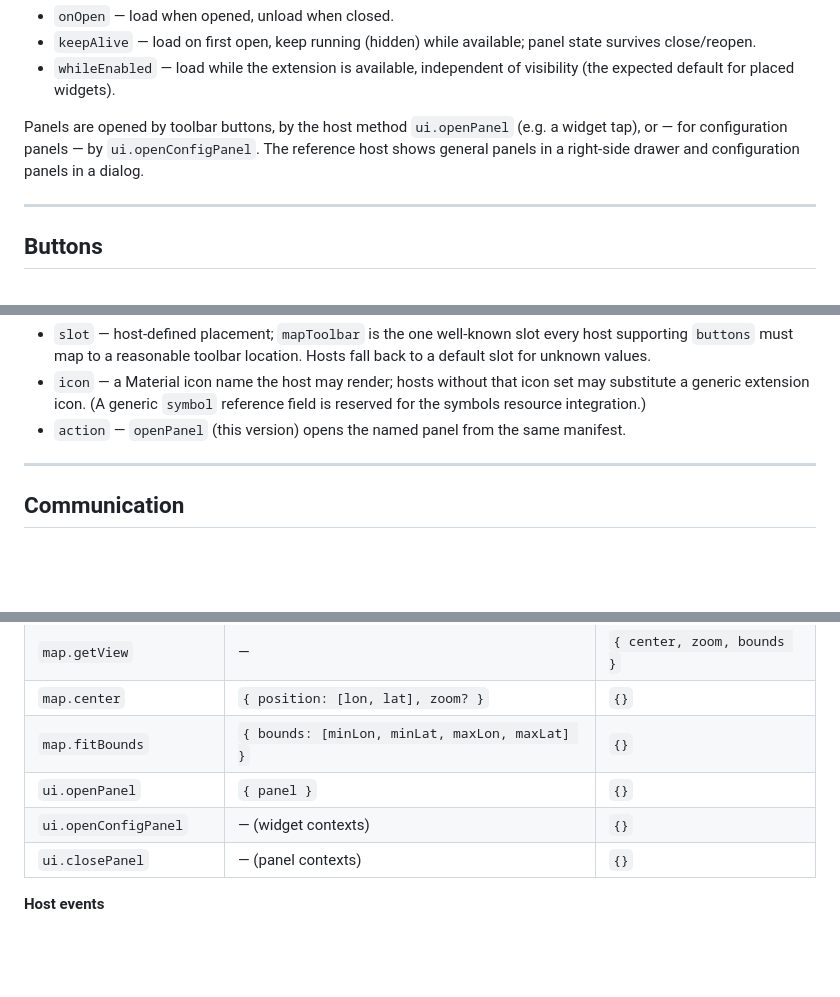
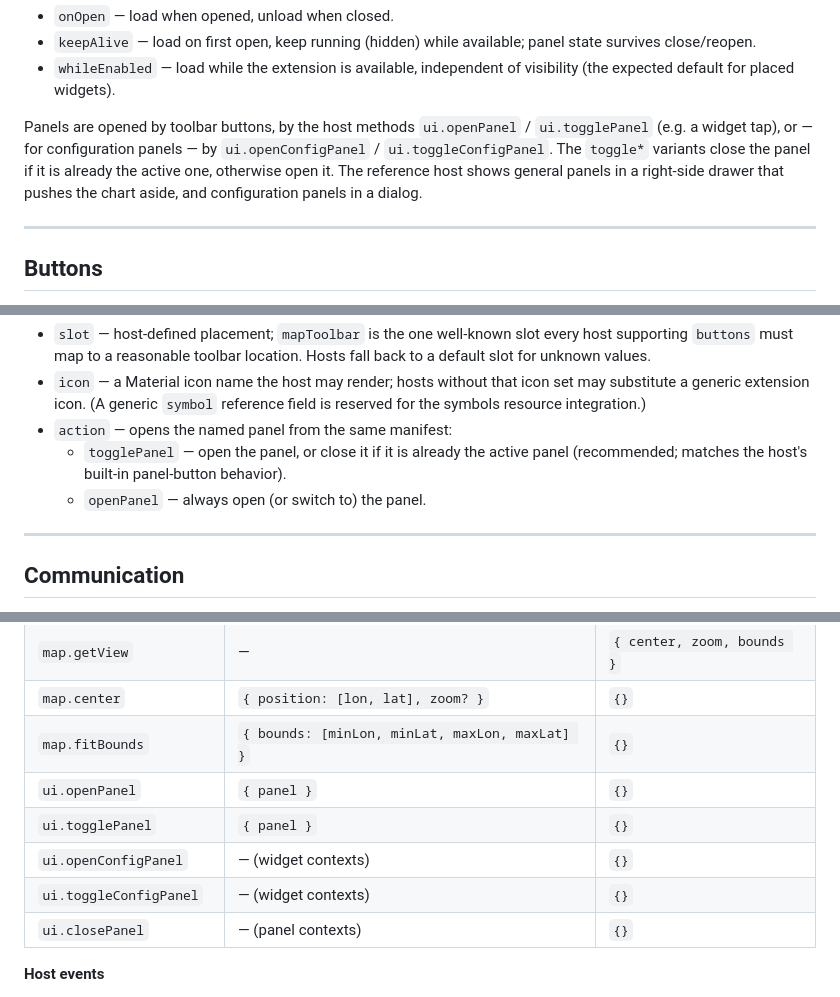
Before and after one commit to joelkoz/signalk-instrument-widgets, a Markdown page: plotter-extensions-api.md, 3 parts joined by grey strips. Rendered like a GitHub page; blank space fills up the shorter version.

Commit message:
Document ui.togglePanel/toggleConfigPanel and togglePanel button action
Co-Authored-By: Claude Fable 5 <noreply@anthropic.com>

```diff
--- a/plotter-extensions-api.md
+++ b/plotter-extensions-api.md
@@ -189,10 +189,12 @@ by the providing plugin.
 - `whileEnabled` — load while the extension is available, independent of
   visibility (the expected default for placed widgets).
 
-Panels are opened by toolbar buttons, by the host method `ui.openPanel`
-(e.g. a widget tap), or — for configuration panels — by
-`ui.openConfigPanel`. The reference host shows general panels in a
-right-side drawer and configuration panels in a dialog.
+Panels are opened by toolbar buttons, by the host methods `ui.openPanel` /
+`ui.togglePanel` (e.g. a widget tap), or — for configuration panels — by
+`ui.openConfigPanel` / `ui.toggleConfigPanel`. The `toggle*` variants close
+the panel if it is already the active one, otherwise open it. The reference
+host shows general panels in a right-side drawer that pushes the chart
+aside, and configuration panels in a dialog.
 
 ---
 
@@ -216,8 +218,10 @@ An extension may contribute buttons to host-defined UI slots:
 - `icon` — a Material icon name the host may render; hosts without that
   icon set may substitute a generic extension icon. (A generic `symbol`
   reference field is reserved for the symbols resource integration.)
-- `action` — `openPanel` (this version) opens the named panel from the same
-  manifest.
+- `action` — opens the named panel from the same manifest:
+  - `togglePanel` — open the panel, or close it if it is already the active
+    panel (recommended; matches the host's built-in panel-button behavior).
+  - `openPanel` — always open (or switch to) the panel.
 
 ---
 
@@ -290,7 +294,9 @@ contract** — any conforming implementation interoperates.
 | `map.center` | `{ position: [lon, lat], zoom? }` | `{}` |
 | `map.fitBounds` | `{ bounds: [minLon, minLat, maxLon, maxLat] }` | `{}` |
 | `ui.openPanel` | `{ panel }` | `{}` |
+| `ui.togglePanel` | `{ panel }` | `{}` |
 | `ui.openConfigPanel` | — (widget contexts) | `{}` |
+| `ui.toggleConfigPanel` | — (widget contexts) | `{}` |
 | `ui.closePanel` | — (panel contexts) | `{}` |
 
 **Host events**
```
